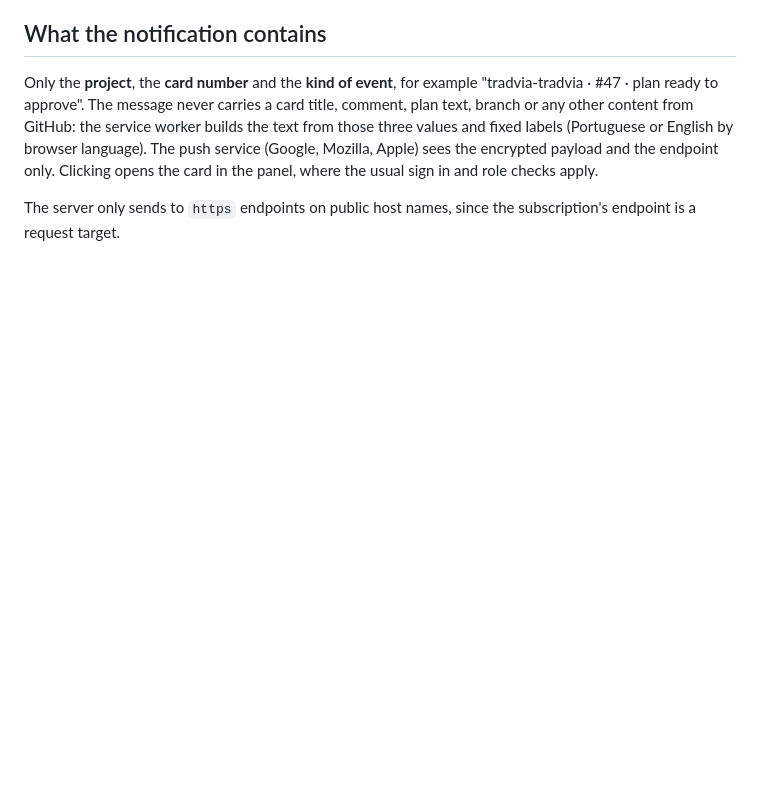
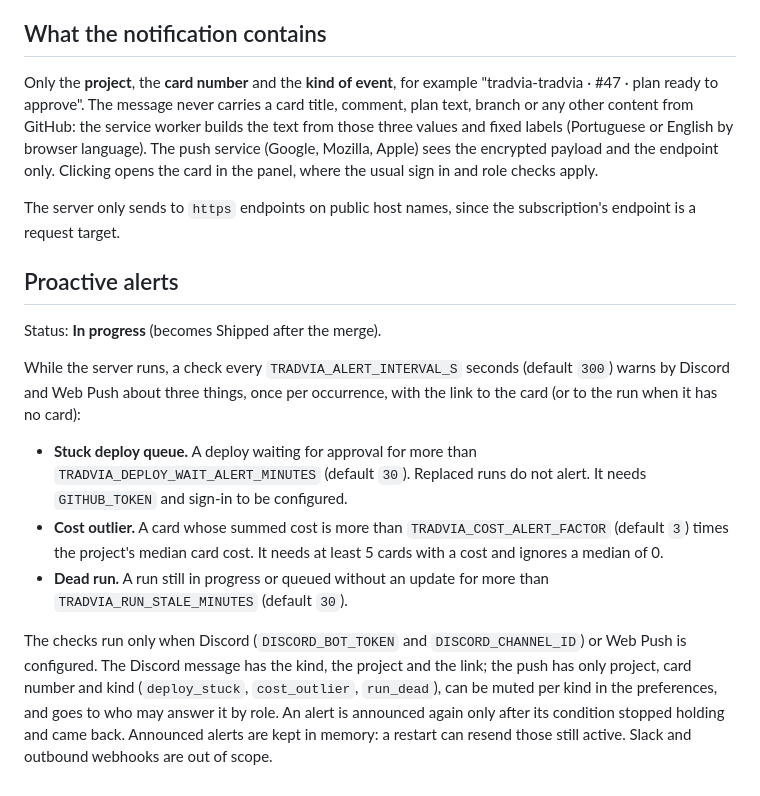
Before and after one commit to Tradvia/tradvia, a Markdown page: docs/notifications.md, the part around the change. GitHub-like rendering; blank space fills up the shorter version.

Commit message:
feat(core): alertas proativos para fila travada, custo fora da curva e run morto (#127)

```diff
--- a/docs/notifications.md
+++ b/docs/notifications.md
@@ -95,3 +95,27 @@ Clicking opens the card in the panel, where the usual sign in and role checks ap
 
 The server only sends to `https` endpoints on public host names, since the subscription's
 endpoint is a request target.
+
+## Proactive alerts
+
+Status: **In progress** (becomes Shipped after the merge).
+
+While the server runs, a check every `TRADVIA_ALERT_INTERVAL_S` seconds (default `300`)
+warns by Discord and Web Push about three things, once per occurrence, with the link to the
+card (or to the run when it has no card):
+
+- **Stuck deploy queue.** A deploy waiting for approval for more than
+  `TRADVIA_DEPLOY_WAIT_ALERT_MINUTES` (default `30`). Replaced runs do not alert. It needs
+  `GITHUB_TOKEN` and sign-in to be configured.
+- **Cost outlier.** A card whose summed cost is more than `TRADVIA_COST_ALERT_FACTOR`
+  (default `3`) times the project's median card cost. It needs at least 5 cards with a cost
+  and ignores a median of 0.
+- **Dead run.** A run still in progress or queued without an update for more than
+  `TRADVIA_RUN_STALE_MINUTES` (default `30`).
+
+The checks run only when Discord (`DISCORD_BOT_TOKEN` and `DISCORD_CHANNEL_ID`) or Web Push
+is configured. The Discord message has the kind, the project and the link; the push has only
+project, card number and kind (`deploy_stuck`, `cost_outlier`, `run_dead`), can be muted per
+kind in the preferences, and goes to who may answer it by role. An alert is announced again
+only after its condition stopped holding and came back. Announced alerts are kept in memory:
+a restart can resend those still active. Slack and outbound webhooks are out of scope.
```
